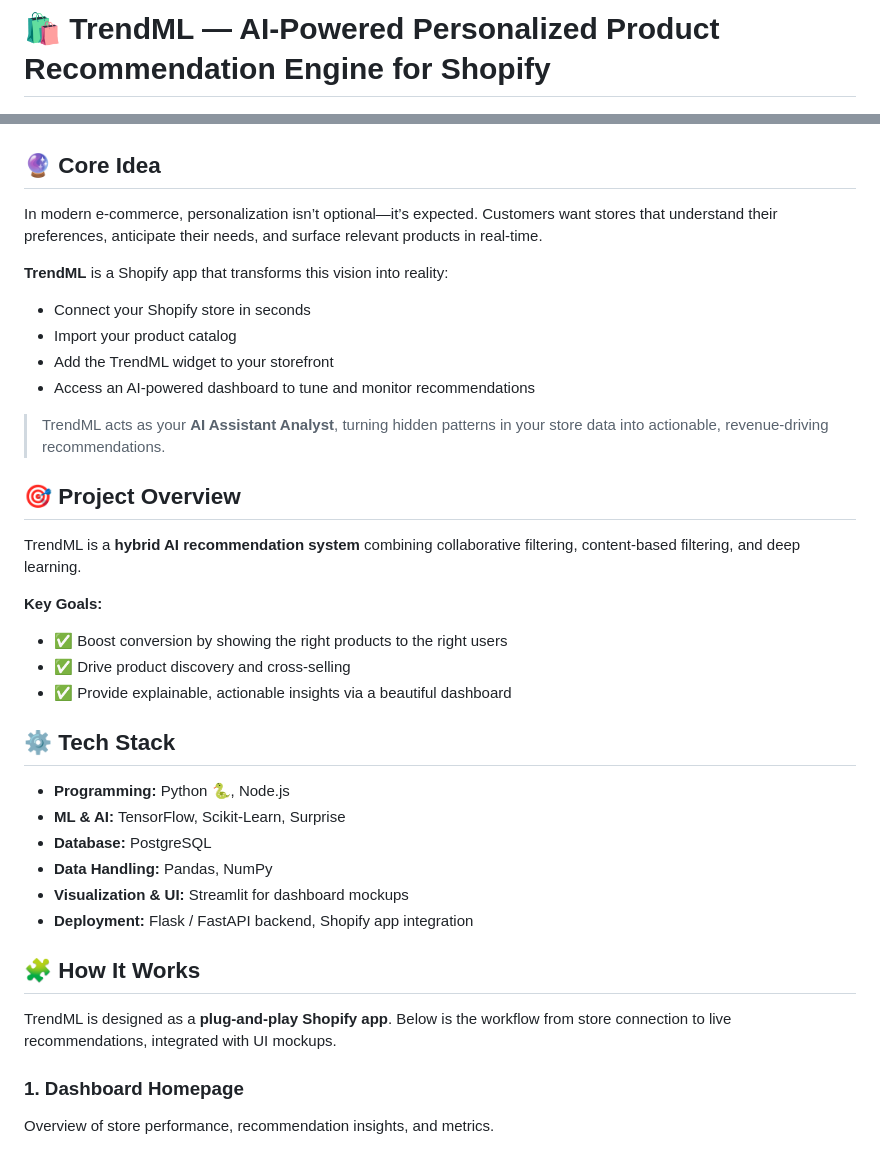
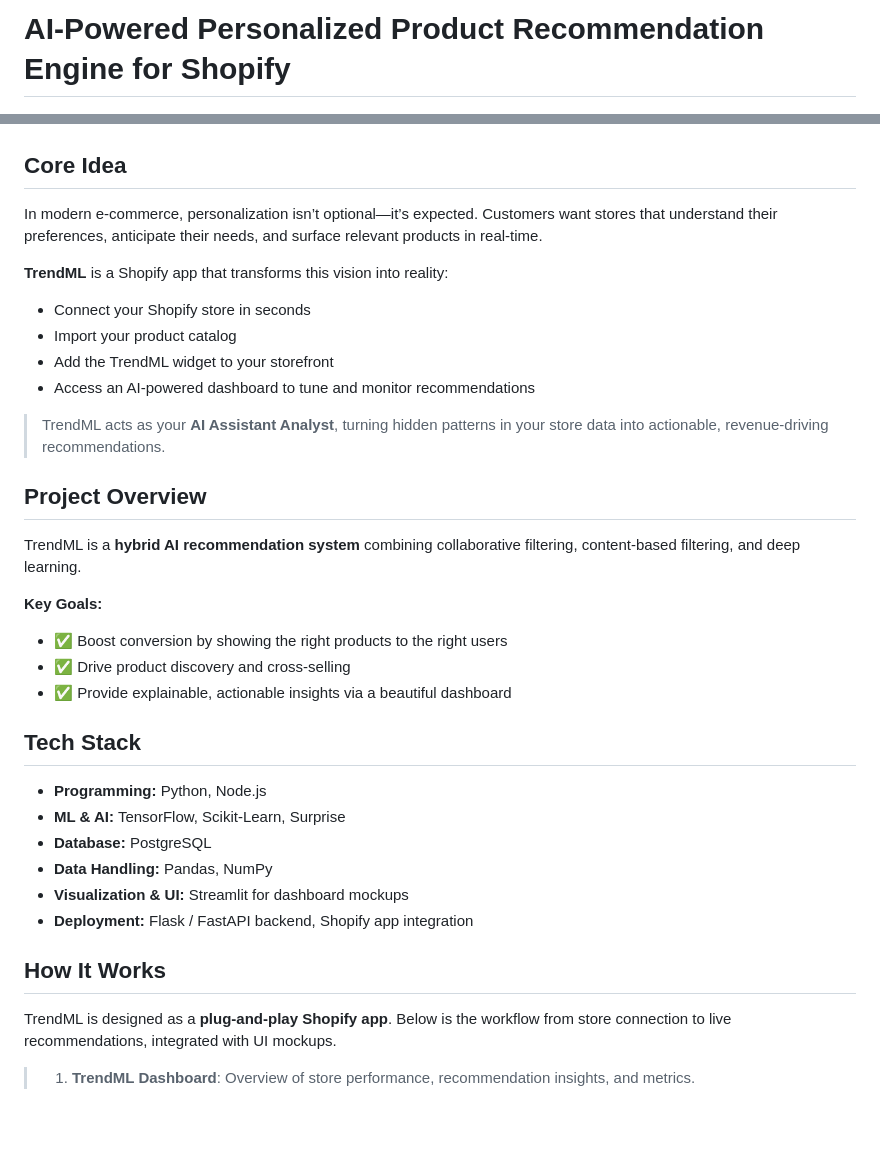
Before and after one commit to prxtxks/TrendML, a Markdown page: README.md, 2 parts joined by grey strips. Drawn GitHub-style; blank space fills up the shorter version.

Commit message:
readme-update

```diff
--- a/README.md
+++ b/README.md
@@ -1,7 +1,7 @@
-# 🛍️ TrendML — AI-Powered Personalized Product Recommendation Engine for Shopify
+# AI-Powered Personalized Product Recommendation Engine for Shopify
 ![TrendML Dashboard](trendML.png)
 
-## 🔮 Core Idea
+## Core Idea
 In modern e-commerce, personalization isn’t optional—it’s expected. Customers want stores that understand their preferences, anticipate their needs, and surface relevant products in real-time.
 
 **TrendML** is a Shopify app that transforms this vision into reality:
@@ -12,7 +12,7 @@ In modern e-commerce, personalization isn’t optional—it’s expected. Custom
 
 > TrendML acts as your **AI Assistant Analyst**, turning hidden patterns in your store data into actionable, revenue-driving recommendations.
 
-## 🎯 Project Overview
+## Project Overview
 TrendML is a **hybrid AI recommendation system** combining collaborative filtering, content-based filtering, and deep learning.
 
 **Key Goals:**
@@ -20,19 +20,18 @@ TrendML is a **hybrid AI recommendation system** combining collaborative filteri
 - ✅ Drive product discovery and cross-selling
 - ✅ Provide explainable, actionable insights via a beautiful dashboard
 
-## ⚙️ Tech Stack
-- **Programming:** Python 🐍, Node.js
+## Tech Stack
+- **Programming:** Python, Node.js
 - **ML & AI:** TensorFlow, Scikit-Learn, Surprise
 - **Database:** PostgreSQL
 - **Data Handling:** Pandas, NumPy
 - **Visualization & UI:** Streamlit for dashboard mockups
 - **Deployment:** Flask / FastAPI backend, Shopify app integration
 
-## 🧩 How It Works
+## How It Works
 TrendML is designed as a **plug-and-play Shopify app**. Below is the workflow from store connection to live recommendations, integrated with UI mockups.
 
-### 1. Dashboard Homepage
-Overview of store performance, recommendation insights, and metrics.
+> 1. **TrendML Dashboard**: Overview of store performance, recommendation insights, and metrics.
 
 ![TrendML Dashboard](dashboard.png)
 
```
Also changed, not shown: other parts of README.md (+6 -6 lines).
